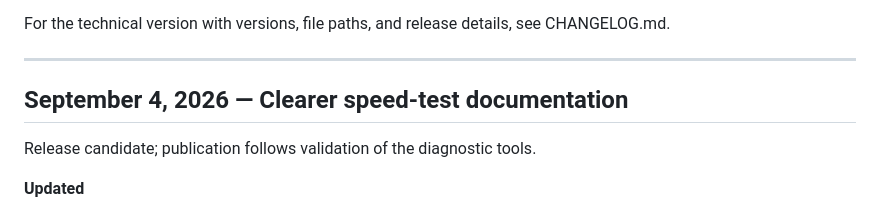
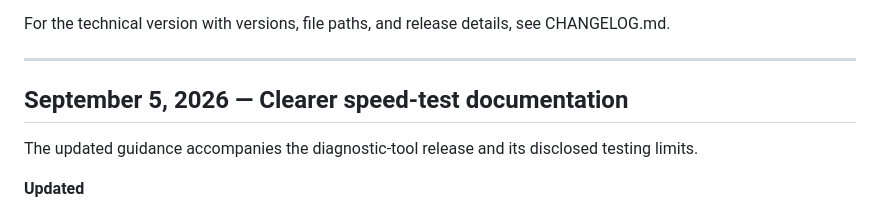
Before and after one commit to QubeTX/qube-machine-report-homepage, a Markdown page: HUMAN_CHANGELOG.md, the part around the change. GitHub-like rendering.

```diff
--- a/HUMAN_CHANGELOG.md
+++ b/HUMAN_CHANGELOG.md
@@ -8,9 +8,9 @@ For the technical version with versions, file paths, and release details, see CH
 
 ---
 
-## September 4, 2026 — Clearer speed-test documentation
+## September 5, 2026 — Clearer speed-test documentation
 
-Release candidate; publication follows validation of the diagnostic tools.
+The updated guidance accompanies the diagnostic-tool release and its disclosed testing limits.
 
 **Updated**
 - The network diagnostic page describes sustained speed, the Quick and Deep choices, a data ceiling and the choice to share measurements with M-Lab. Download labels track the new release. The site's layout stays the same.
```
Also changed, not shown: CHANGELOG.md (+2 -2 lines).
